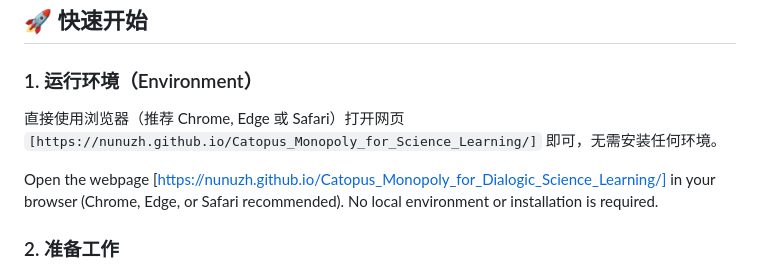
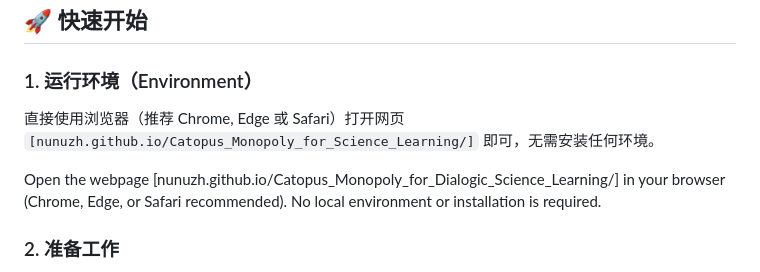
Before and after one commit to NunuZH/Catopus_Monopoly_for_Science_Learning, a Markdown page: README.md, the part around the change. Drawn GitHub-style.

```diff
--- a/README.md
+++ b/README.md
@@ -19,9 +19,9 @@ This project is an interactive web-based game designed specifically for collecti
 ## 🚀 快速开始
 
 ### 1. 运行环境（Environment）
-直接使用浏览器（推荐 Chrome, Edge 或 Safari）打开网页 `[https://nunuzh.github.io/Catopus_Monopoly_for_Science_Learning/]` 即可，无需安装任何环境。
+直接使用浏览器（推荐 Chrome, Edge 或 Safari）打开网页 `[nunuzh.github.io/Catopus_Monopoly_for_Science_Learning/]` 即可，无需安装任何环境。
 
-Open the webpage [https://nunuzh.github.io/Catopus_Monopoly_for_Dialogic_Science_Learning/] in your browser (Chrome, Edge, or Safari recommended). No local environment or installation is required.
+Open the webpage [nunuzh.github.io/Catopus_Monopoly_for_Dialogic_Science_Learning/] in your browser (Chrome, Edge, or Safari recommended). No local environment or installation is required.
 
 ### 2. 准备工作
 * **人数：** 建议 2 - 6 组参与。
```
